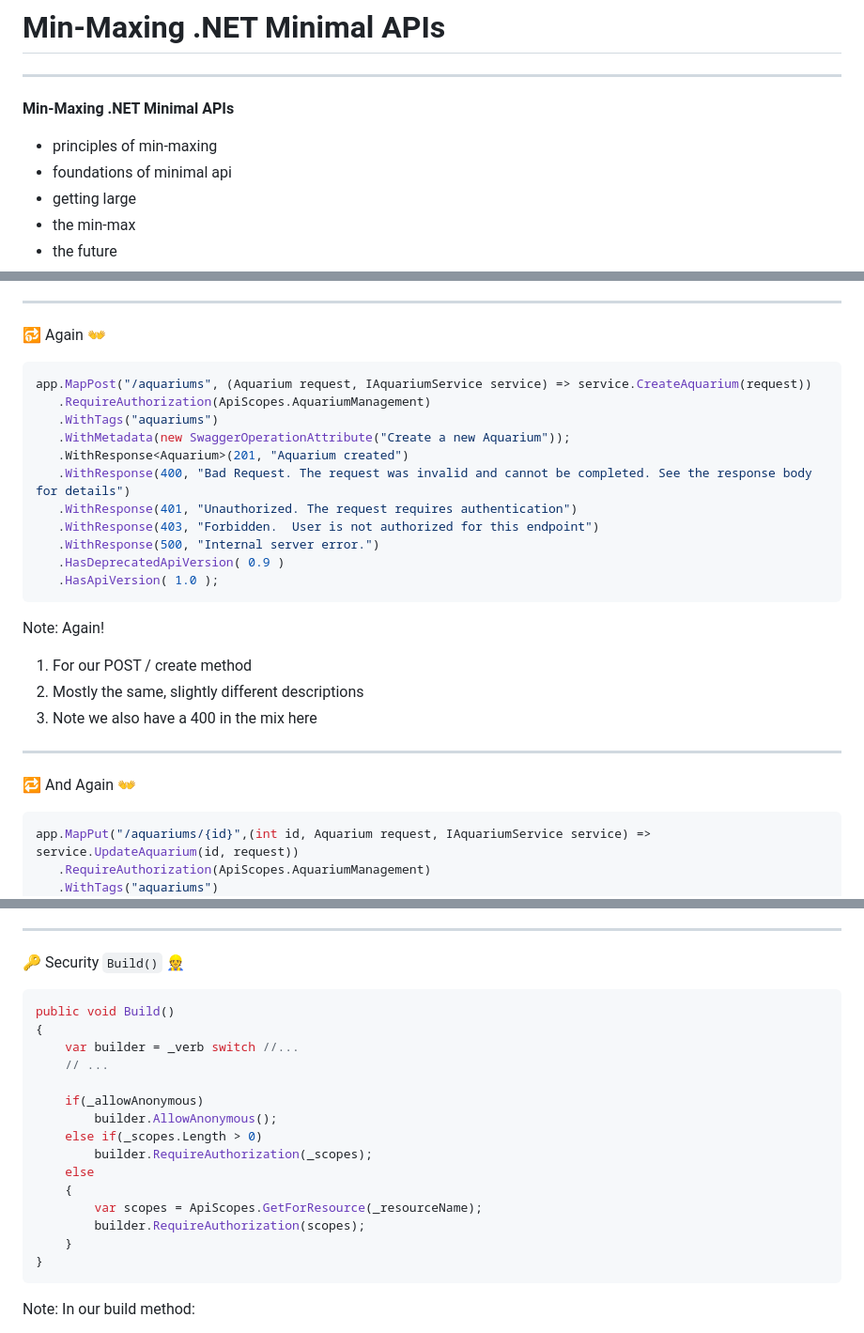
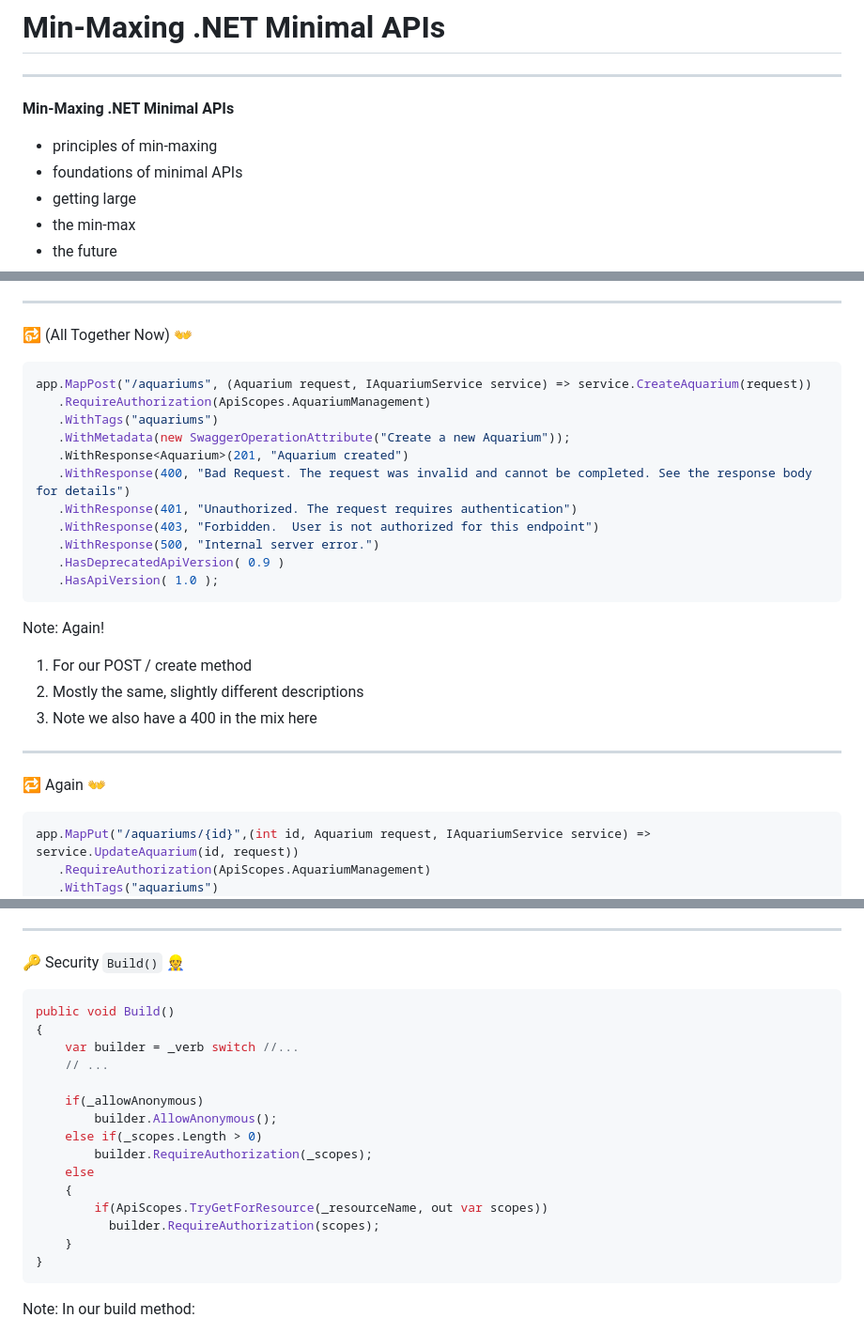
Before and after one commit to pmcvtm/presentations, a Markdown page: slides/min-maxing-minimal-apis/readme.md, 3 parts joined by grey strips. Shown: that part at 94% size. Rendered like a GitHub page.

````diff
--- a/slides/min-maxing-minimal-apis/readme.md
+++ b/slides/min-maxing-minimal-apis/readme.md
@@ -18,7 +18,7 @@ css:
 **Min-Maxing .NET Minimal APIs**
 
 - principles of min-maxing
-- foundations of minimal api
+- foundations of minimal APIs
 - getting large
 - the min-max
 - the future
@@ -490,7 +510,7 @@ Note: Here's our whole endpoint for getting aquariums:
 
 ----
 
-🔂 Again 👐
+🔂 (All Together Now) 👐
 
 ```csharp [|1|4-5|6|]
 app.MapPost("/aquariums", (Aquarium request, IAquariumService service) => service.CreateAquarium(request))
@@ -505,6 +525,7 @@ app.MapPost("/aquariums", (Aquarium request, IAquariumService service) => servic
    .HasDeprecatedApiVersion( 0.9 )
    .HasApiVersion( 1.0 );
 ```
+
 Note: Again!
 
 1. For our POST / create method
@@ -513,7 +534,7 @@ Note: Again!
 
 ----
 
-🔁 And Again 👐
+🔁 Again 👐
 
 ```csharp [|1|9|]
 app.MapPut("/aquariums/{id}",(int id, Aquarium request, IAquariumService service) => service.UpdateAquarium(id, request))
@@ -948,7 +969,7 @@ Note: Here are our pass-thru methods
 
 🔑 Security `Build()` 👷
 
-```csharp [|6-7|8-9|10-13|]
+```csharp [|6-7|8-9|10-14|]
 public void Build()
 {
     var builder = _verb switch //...
@@ -960,8 +981,8 @@ public void Build()
         builder.RequireAuthorization(_scopes);
     else
     {
-        var scopes = ApiScopes.GetForResource(_resourceName);
-        builder.RequireAuthorization(scopes);
+        if(ApiScopes.TryGetForResource(_resourceName, out var scopes))
+          builder.RequireAuthorization(scopes);
     }
 }
 ```
````
Also changed, not shown: other parts of slides/min-maxing-minimal-apis/readme.md (+81 -37 lines).
